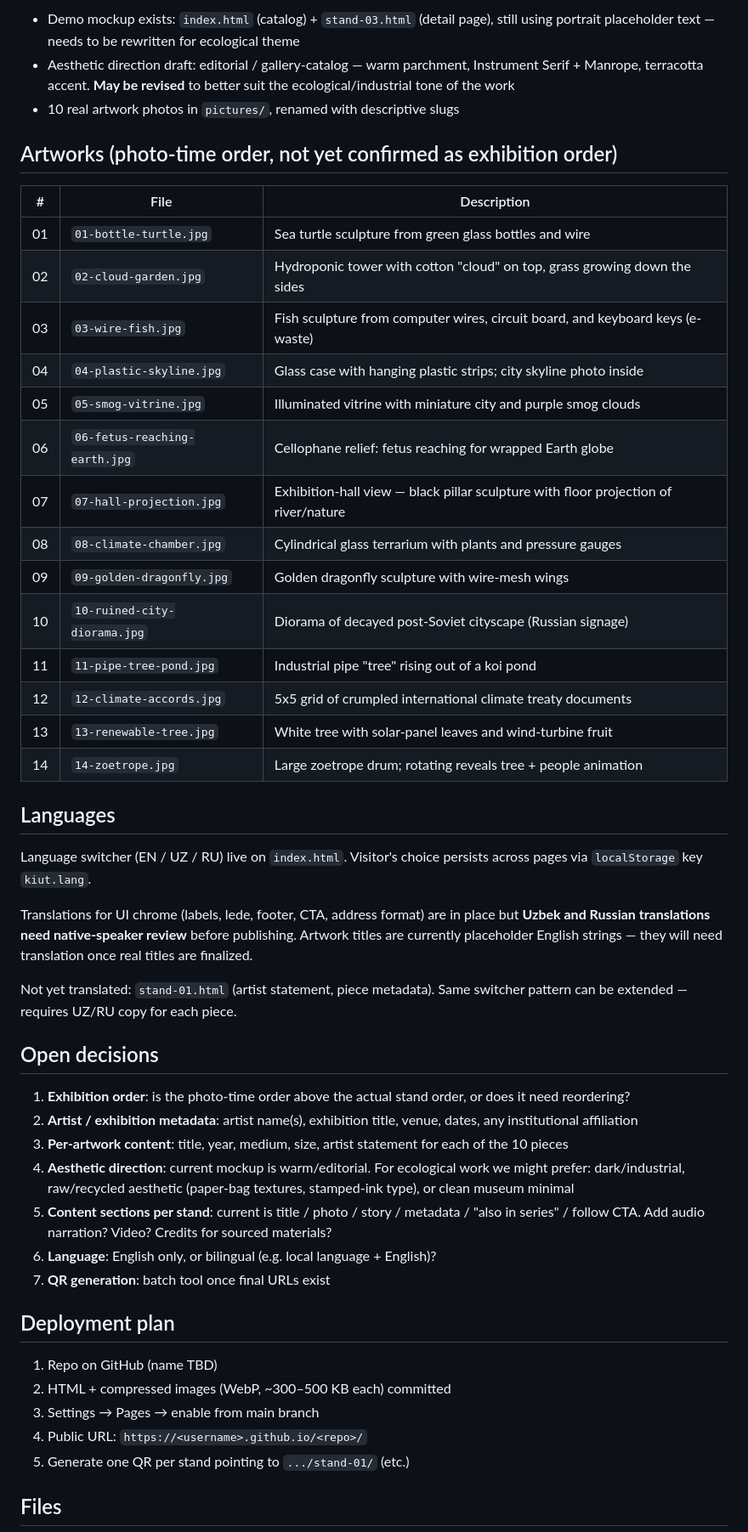
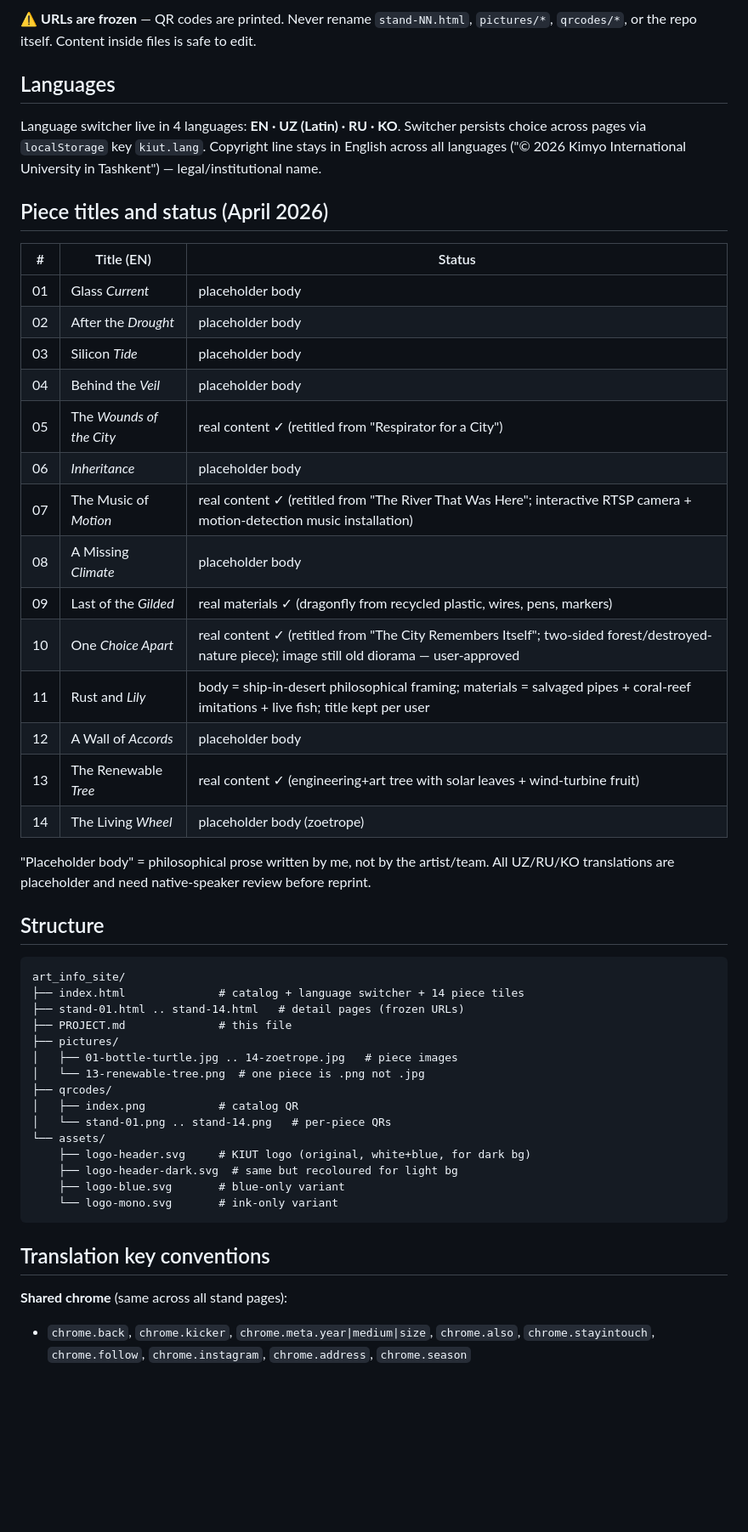
Before and after one commit to Maruffino/art-engineering, a Markdown page: PROJECT.md, the part around one of its changes. Shown at 85% size. Drawn GitHub-style; blank space fills up the shorter version.

Commit message:
Rewrite PROJECT.md with current state: real URLs, dates, piece titles, language status, conventions

````diff
--- a/PROJECT.md
+++ b/PROJECT.md
@@ -34,51 +19,54 @@ Alternatives considered:
-- Demo mockup exists: `index.html` (catalog) + `stand-03.html` (detail page), still using portrait placeholder text — needs to be rewritten for ecological theme
-- Aesthetic direction draft: editorial / gallery-catalog — warm parchment, Instrument Serif + Manrope, terracotta accent. **May be revised** to better suit the ecological/industrial tone of the work
-- 10 real artwork photos in `pictures/`, renamed with descriptive slugs
-
-## Artworks (photo-time order, not yet confirmed as exhibition order)
-
-| # | File | Description |
-|---|---|---|
-| 01 | `01-bottle-turtle.jpg` | Sea turtle sculpture from green glass bottles and wire |
-| 02 | `02-cloud-garden.jpg` | Hydroponic tower with cotton "cloud" on top, grass growing down the sides |
-| 03 | `03-wire-fish.jpg` | Fish sculpture from computer wires, circuit board, and keyboard keys (e-waste) |
-| 04 | `04-plastic-skyline.jpg` | Glass case with hanging plastic strips; city skyline photo inside |
-| 05 | `05-smog-vitrine.jpg` | Illuminated vitrine with miniature city and purple smog clouds |
-| 06 | `06-fetus-reaching-earth.jpg` | Cellophane relief: fetus reaching for wrapped Earth globe |
-| 07 | `07-hall-projection.jpg` | Exhibition-hall view — black pillar sculpture with floor projection of river/nature |
-| 08 | `08-climate-chamber.jpg` | Cylindrical glass terrarium with plants and pressure gauges |
-| 09 | `09-golden-dragonfly.jpg` | Golden dragonfly sculpture with wire-mesh wings |
-| 10 | `10-ruined-city-diorama.jpg` | Diorama of decayed post-Soviet cityscape (Russian signage) |
-| 11 | `11-pipe-tree-pond.jpg` | Industrial pipe "tree" rising out of a koi pond |
-| 12 | `12-climate-accords.jpg` | 5x5 grid of crumpled international climate treaty documents |
-| 13 | `13-renewable-tree.jpg` | White tree with solar-panel leaves and wind-turbine fruit |
-| 14 | `14-zoetrope.jpg` | Large zoetrope drum; rotating reveals tree + people animation |
+⚠ **URLs are frozen** — QR codes are printed. Never rename `stand-NN.html`, `pictures/*`, `qrcodes/*`, or the repo itself. Content inside files is safe to edit.
 
 ## Languages
 
-Language switcher (EN / UZ / RU) live on `index.html`. Visitor's choice persists across pages via `localStorage` key `kiut.lang`.
+Language switcher live in 4 languages: **EN · UZ (Latin) · RU · KO**.
+Switcher persists choice across pages via `localStorage` key `kiut.lang`.
+Copyright line stays in English across all languages ("© 2026 Kimyo International University in Tashkent") — legal/institutional name.
 
-Translations for UI chrome (labels, lede, footer, CTA, address format) are in place but **Uzbek and Russian translations need native-speaker review** before publishing. Artwork titles are currently placeholder English strings — they will need translation once real titles are finalized.
+## Piece titles and status (April 2026)
 
-Not yet translated: `stand-01.html` (artist statement, piece metadata). Same switcher pattern can be extended — requires UZ/RU copy for each piece.
+| # | Title (EN) | Status |
+|---|---|---|
+| 01 | Glass *Current* | placeholder body |
+| 02 | After the *Drought* | placeholder body |
+| 03 | Silicon *Tide* | placeholder body |
+| 04 | Behind the *Veil* | placeholder body |
+| 05 | The *Wounds of the City* | real content ✓ (retitled from "Respirator for a City") |
+| 06 | *Inheritance* | placeholder body |
+| 07 | The Music of *Motion* | real content ✓ (retitled from "The River That Was Here"; interactive RTSP camera + motion-detection music installation) |
+| 08 | A Missing *Climate* | placeholder body |
+| 09 | Last of the *Gilded* | real materials ✓ (dragonfly from recycled plastic, wires, pens, markers) |
+| 10 | One *Choice Apart* | real content ✓ (retitled from "The City Remembers Itself"; two-sided forest/destroyed-nature piece); image still old diorama — user-approved |
+| 11 | Rust and *Lily* | body = ship-in-desert philosophical framing; materials = salvaged pipes + coral-reef imitations + live fish; title kept per user |
+| 12 | A Wall of *Accords* | placeholder body |
+| 13 | The Renewable *Tree* | real content ✓ (engineering+art tree with solar leaves + wind-turbine fruit) |
+| 14 | The Living *Wheel* | placeholder body (zoetrope) |
 
-## Open decisions
+"Placeholder body" = philosophical prose written by me, not by the artist/team. All UZ/RU/KO translations are placeholder and need native-speaker review before reprint.
 
-1. **Exhibition order**: is the photo-time order above the actual stand order, or does it need reordering?
-2. **Artist / exhibition metadata**: artist name(s), exhibition title, venue, dates, any institutional affiliation
-3. **Per-artwork content**: title, year, medium, size, artist statement for each of the 10 pieces
-4. **Aesthetic direction**: current mockup is warm/editorial. For ecological work we might prefer: dark/industrial, raw/recycled aesthetic (paper-bag textures, stamped-ink type), or clean museum minimal
-5. **Content sections per stand**: current is title / photo / story / metadata / "also in series" / follow CTA. Add audio narration? Video? Credits for sourced materials?
-6. **Language**: English only, or bilingual (e.g. local language + English)?
-7. **QR generation**: batch tool once final URLs exist
+## Structure
 
-## Deployment plan
+```
+art_info_site/
+├── index.html              # catalog + language switcher + 14 piece tiles
+├── stand-01.html .. stand-14.html   # detail pages (frozen URLs)
+├── PROJECT.md              # this file
+├── pictures/
+│   ├── 01-bottle-turtle.jpg .. 14-zoetrope.jpg   # piece images
+│   └── 13-renewable-tree.png  # one piece is .png not .jpg
+├── qrcodes/
+│   ├── index.png           # catalog QR
+│   └── stand-01.png .. stand-14.png   # per-piece QRs
+└── assets/
+    ├── logo-header.svg     # KIUT logo (original, white+blue, for dark bg)
+    ├── logo-header-dark.svg  # same but recoloured for light bg
+    ├── logo-blue.svg       # blue-only variant
+    └── logo-mono.svg       # ink-only variant
+```
 
-1. Repo on GitHub (name TBD)
-2. HTML + compressed images (WebP, ~300–500 KB each) committed
-3. Settings → Pages → enable from main branch
-4. Public URL: `https://<username>.github.io/<repo>/`
-5. Generate one QR per stand pointing to `.../stand-01/` (etc.)
+## Translation key conventions
 
-## Files
+**Shared chrome** (same across all stand pages):
+- `chrome.back`, `chrome.kicker`, `chrome.meta.year|medium|size`, `chrome.also`, `chrome.stayintouch`, `chrome.follow`, `chrome.instagram`, `chrome.address`, `chrome.season`
 
````
Also changed, not shown: other parts of PROJECT.md (+43 -31 lines).
